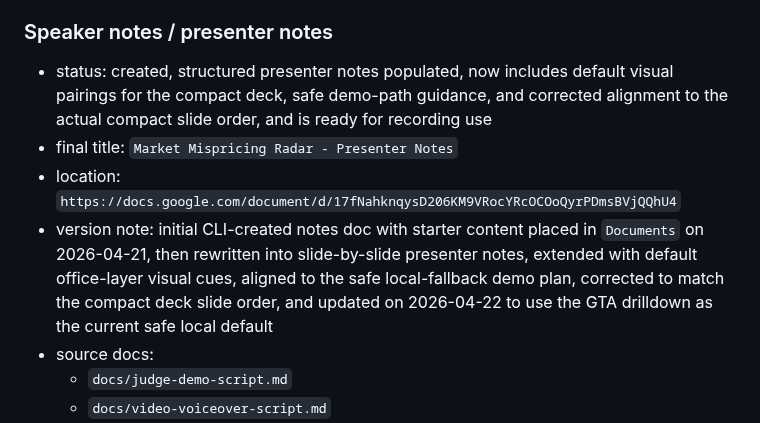
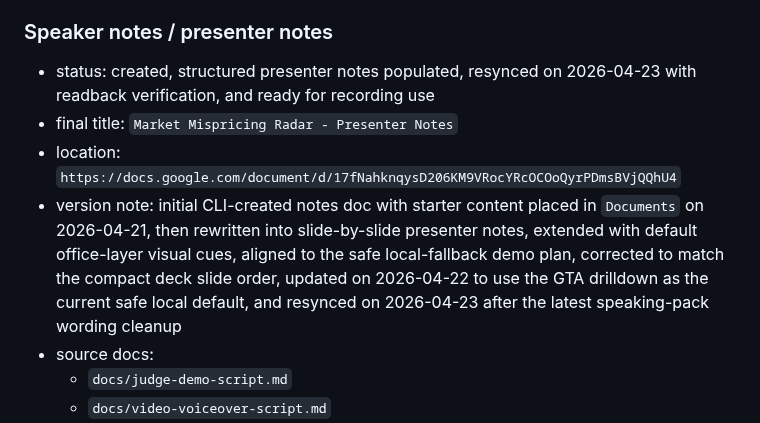
Before and after one commit to niekcandaele/Market-mispricing-radar, a Markdown page: docs/final-asset-register.md, the part around the change. Rendered like a GitHub page.

Commit message:
Record presenter-notes doc resync

```diff
--- a/docs/final-asset-register.md
+++ b/docs/final-asset-register.md
@@ -56,10 +56,10 @@ The repo-side source material is strong, the Google Workspace office artifacts a
   - `docs/slide-copy-pack.md`
 
 ### Speaker notes / presenter notes
-- status: created, structured presenter notes populated, now includes default visual pairings for the compact deck, safe demo-path guidance, and corrected alignment to the actual compact slide order, and is ready for recording use
+- status: created, structured presenter notes populated, resynced on 2026-04-23 with readback verification, and ready for recording use
 - final title: `Market Mispricing Radar - Presenter Notes`
 - location: `https://docs.google.com/document/d/17fNahknqysD206KM9VRocYRcOCOoQyrPDmsBVjQQhU4`
-- version note: initial CLI-created notes doc with starter content placed in `Documents` on 2026-04-21, then rewritten into slide-by-slide presenter notes, extended with default office-layer visual cues, aligned to the safe local-fallback demo plan, corrected to match the compact deck slide order, and updated on 2026-04-22 to use the GTA drilldown as the current safe local default
+- version note: initial CLI-created notes doc with starter content placed in `Documents` on 2026-04-21, then rewritten into slide-by-slide presenter notes, extended with default office-layer visual cues, aligned to the safe local-fallback demo plan, corrected to match the compact deck slide order, updated on 2026-04-22 to use the GTA drilldown as the current safe local default, and resynced on 2026-04-23 after the latest speaking-pack wording cleanup
 - source docs:
   - `docs/judge-demo-script.md`
   - `docs/video-voiceover-script.md`
```
